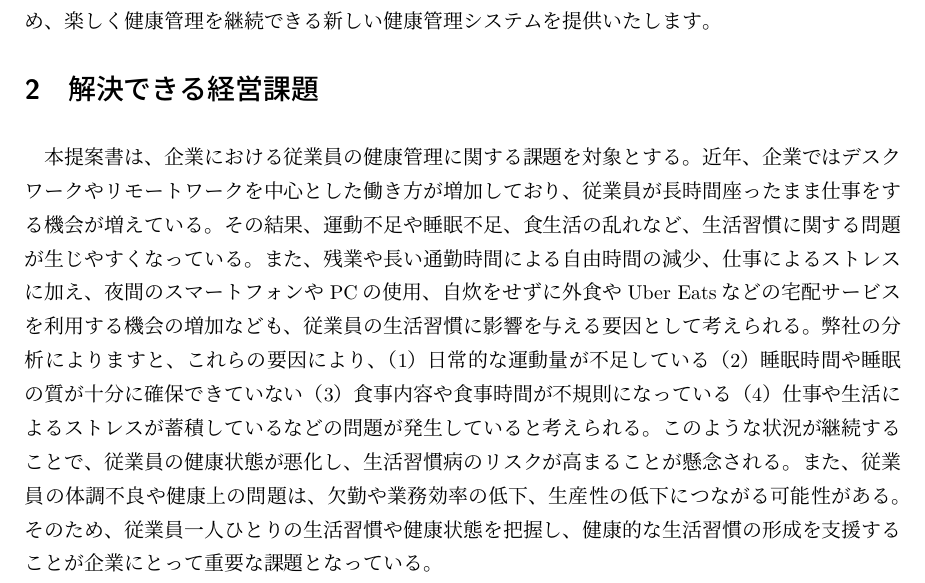
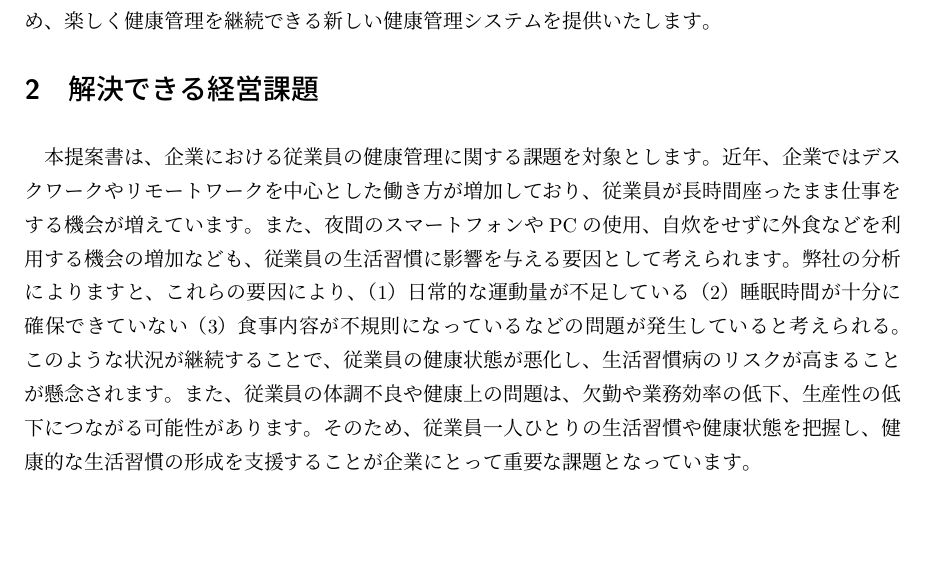
Before and after one commit to sok39/software_engineering, a LaTeX document (system_proposal/system_proposal.tex): part of the page, cut so that both start at the same text, the shorter picture padded with empty space. Compiled offline with upLaTeX and dvipdfmx.

Commit message:
Update system_proposal.tex
解決できる課題を修正

```diff
--- a/system_proposal/system_proposal.tex
+++ b/system_proposal/system_proposal.tex
@@ -20,14 +20,14 @@
 楽しく健康管理を継続できる新しい健康管理システムを提供いたします。
 
 \section{解決できる経営課題}
-本提案書は、企業における従業員の健康管理に関する課題を対象とする。
-近年、企業ではデスクワークやリモートワークを中心とした働き方が増加しており、従業員が長時間座ったまま仕事をする機会が増えている。その結果、運動不足や睡眠不足、食生活の乱れなど、生活習慣に関する問題が生じやすくなっている。また、残業や長い通勤時間による自由時間の減少、仕事によるストレスに加え、夜間のスマートフォンやPCの使用、自炊をせずに外食やUber Eatsなどの宅配サービスを利用する機会の増加なども、従業員の生活習慣に影響を与える要因として考えられる。
+本提案書は、企業における従業員の健康管理に関する課題を対象とします。
+近年、企業ではデスクワークやリモートワークを中心とした働き方が増加しており、従業員が長時間座ったまま仕事をする機会が増えています。また、夜間のスマートフォンやPCの使用、自炊をせずに外食などを利用する機会の増加なども、従業員の生活習慣に影響を与える要因として考えられます。
 弊社の分析によりますと、これらの要因により、
 （1）日常的な運動量が不足している
-（2）睡眠時間や睡眠の質が十分に確保できていない
-（3）食事内容や食事時間が不規則になっている
-（4）仕事や生活によるストレスが蓄積している
+（2）睡眠時間が十分に確保できていない
+（3）食事内容が不規則になっている
 などの問題が発生していると考えられる。
-このような状況が継続することで、従業員の健康状態が悪化し、生活習慣病のリスクが高まることが懸念される。また、従業員の体調不良や健康上の問題は、欠勤や業務効率の低下、生産性の低下につながる可能性がある。そのため、従業員一人ひとりの生活習慣や健康状態を把握し、健康的な生活習慣の形成を支援することが企業にとって重要な課題となっている。
+このような状況が継続することで、従業員の健康状態が悪化し、生活習慣病のリスクが高まることが懸念されます。また、従業員の体調不良や健康上の問題は、欠勤や業務効率の低下、生産性の低下につながる可能性があります。そのため、従業員一人ひとりの生活習慣や健康状態を把握し、健康的な生活習慣の形成を支援することが企業にとって重要な課題となっています。
+
 
 \end{document}
```
